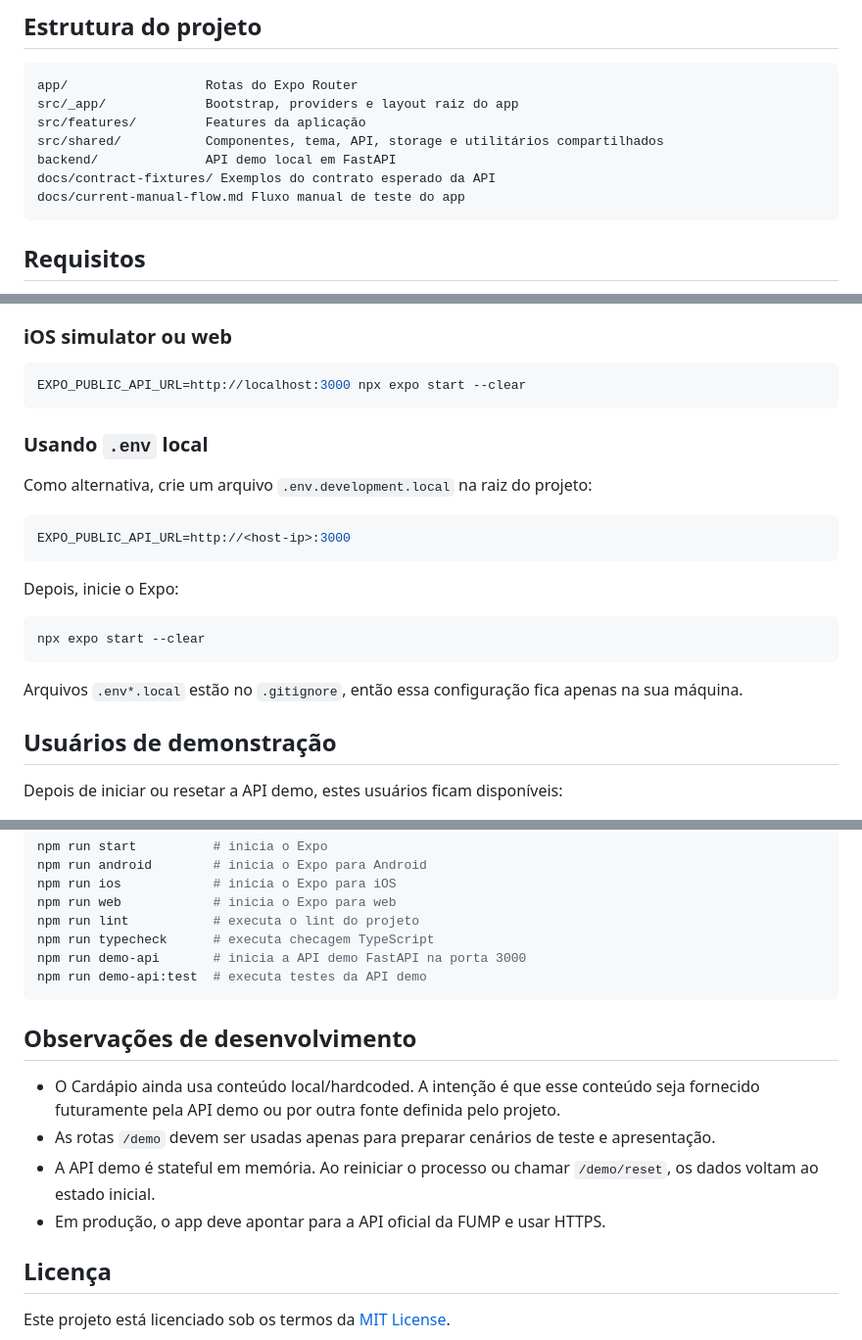
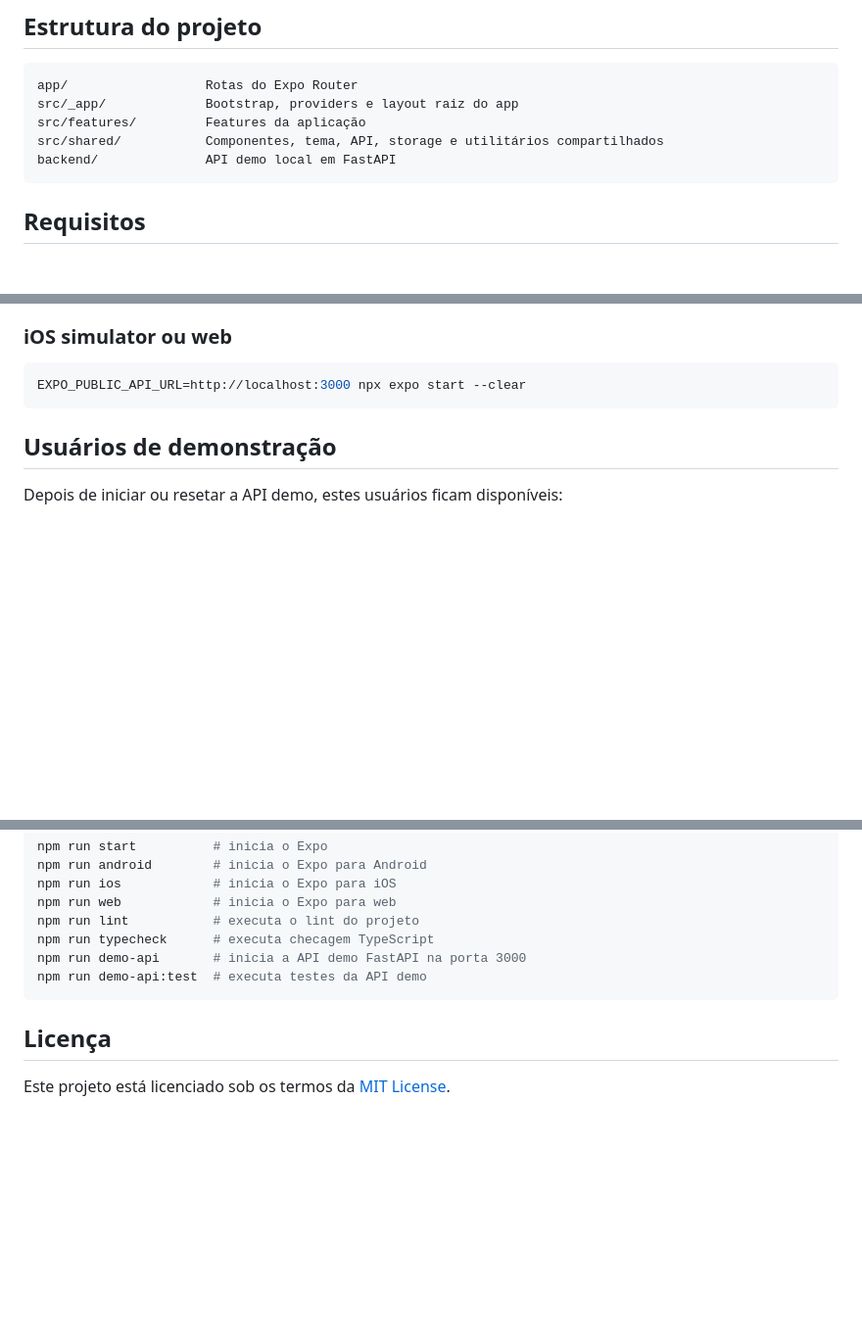
Before and after one commit to lbresteves/inova-ru, a Markdown page: README.md, 3 parts joined by grey strips. Shown at 98% size. Drawn GitHub-style; blank space fills up the shorter version.

````diff
--- a/README.md
+++ b/README.md
@@ -77,8 +77,6 @@ src/_app/             Bootstrap, providers e layout raiz do app
 src/features/         Features da aplicação
 src/shared/           Componentes, tema, API, storage e utilitários compartilhados
 backend/              API demo local em FastAPI
-docs/contract-fixtures/ Exemplos do contrato esperado da API
-docs/current-manual-flow.md Fluxo manual de teste do app
 ```
 
 ## Requisitos
@@ -178,22 +176,6 @@ O celular e o computador precisam estar na mesma rede.
 ```bash
 EXPO_PUBLIC_API_URL=http://localhost:3000 npx expo start --clear
 ```
-
-### Usando `.env` local
-
-Como alternativa, crie um arquivo `.env.development.local` na raiz do projeto:
-
-```env
-EXPO_PUBLIC_API_URL=http://<host-ip>:3000
-```
-
-Depois, inicie o Expo:
-
-```bash
-npx expo start --clear
-```
-
-Arquivos `.env*.local` estão no `.gitignore`, então essa configuração fica apenas na sua máquina.
 
 ## Usuários de demonstração
 
@@ -305,13 +287,6 @@ npm run demo-api       # inicia a API demo FastAPI na porta 3000
 npm run demo-api:test  # executa testes da API demo
 ```
 
-## Observações de desenvolvimento
-
-- O Cardápio ainda usa conteúdo local/hardcoded. A intenção é que esse conteúdo seja fornecido futuramente pela API demo ou por outra fonte definida pelo projeto.
-- As rotas `/demo` devem ser usadas apenas para preparar cenários de teste e apresentação.
-- A API demo é stateful em memória. Ao reiniciar o processo ou chamar `/demo/reset`, os dados voltam ao estado inicial.
-- Em produção, o app deve apontar para a API oficial da FUMP e usar HTTPS.
-
 ## Licença
 
 Este projeto está licenciado sob os termos da [MIT License](./LICENSE).
````
Also changed, not shown: other parts of README.md (+1 -1 lines).
